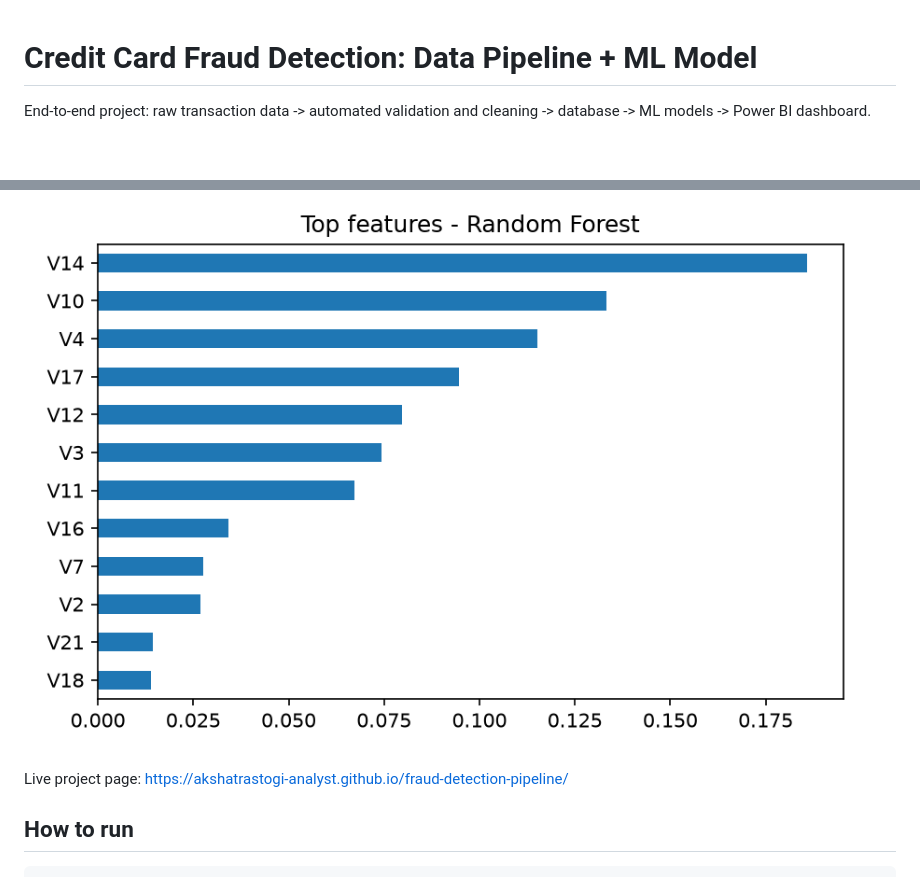
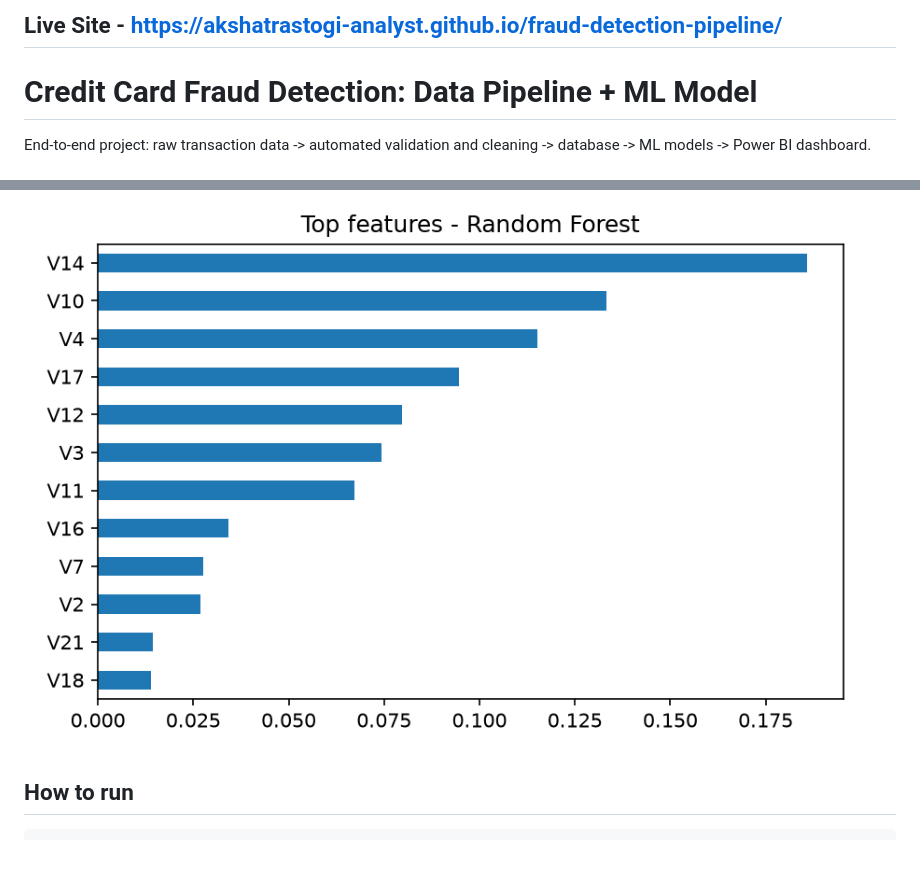
Before and after one commit to AkshatRastogi-Analyst/fraud-detection-pipeline, a Markdown page: README.md, 2 parts joined by grey strips. Drawn GitHub-style; blank space fills up the shorter version.

Commit message:
Update README with live site link
Added live site link to the README and removed duplicate link.

````diff
--- a/README.md
+++ b/README.md
@@ -1,3 +1,5 @@
+## Live Site - https://akshatrastogi-analyst.github.io/fraud-detection-pipeline/
+
 # Credit Card Fraud Detection: Data Pipeline + ML Model
 
 End-to-end project: raw transaction data -> automated validation and cleaning -> database -> ML models -> Power BI dashboard.
@@ -49,7 +51,6 @@ Power BI dashboard built on `predictions.csv` and the database tables: ![Power B
 ![Precision-recall curve](images/pr_curve.png)
 ![Feature importance](images/feature_importance.png)
 
-Live project page: https://akshatrastogi-analyst.github.io/fraud-detection-pipeline/
 
 ## How to run
 ```
````
